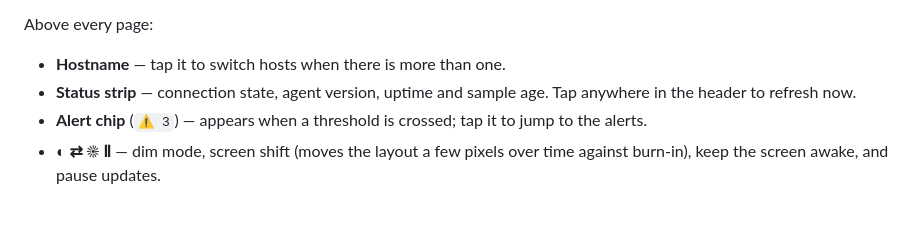
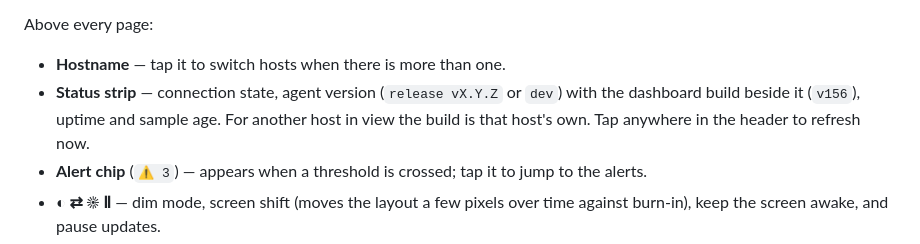
Before and after one commit to vantuan5644/sysmon-agent, a Markdown page: README.md, the part around the change. GitHub-like rendering; folded sections open; blank space fills up the shorter version.

Commit message:
docs: mention the dashboard build badge in the status strip
Co-Authored-By: Claude Opus 5.5 (1M context) <noreply@anthropic.com>

```diff
--- a/README.md
+++ b/README.md
@@ -190,8 +190,9 @@ Swipe sideways between pages; the dots at the bottom show where you are.
 Above every page:
 
 - **Hostname** — tap it to switch hosts when there is more than one.
-- **Status strip** — connection state, agent version, uptime and sample age. Tap anywhere in
-  the header to refresh now.
+- **Status strip** — connection state, agent version (`release vX.Y.Z` or `dev`) with the
+  dashboard build beside it (`v156`), uptime and sample age. For another host in view the
+  build is that host's own. Tap anywhere in the header to refresh now.
 - **Alert chip** (`⚠ 3`) — appears when a threshold is crossed; tap it to jump to the alerts.
 - **◐ ⇄ ☀ Ⅱ** — dim mode, screen shift (moves the layout a few pixels over time against
   burn-in), keep the screen awake, and pause updates.
```
